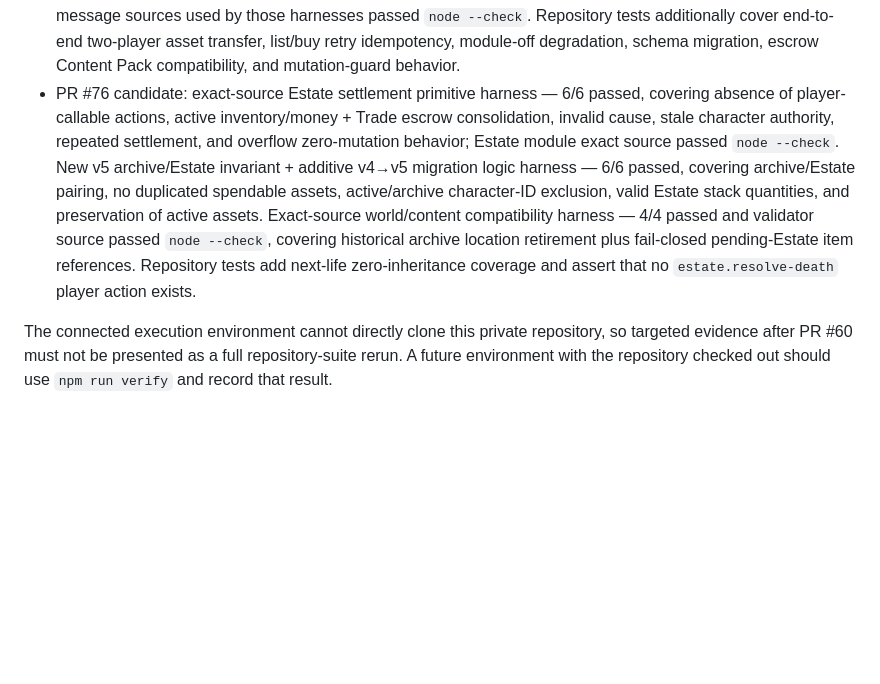
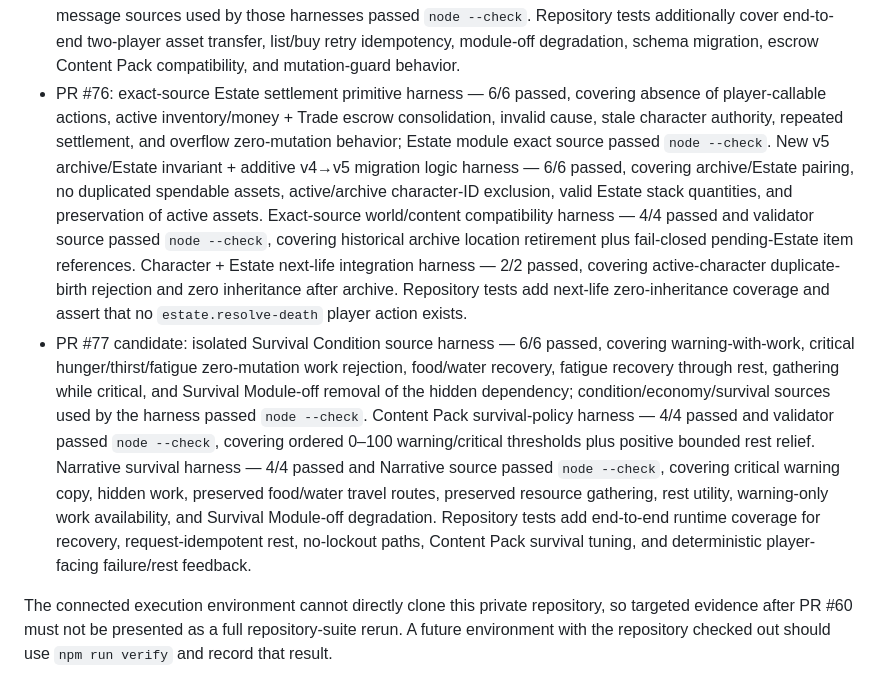
Before and after one commit to immortalvoyage/ImmortalVoyageGame, a Markdown page: docs/verification-v2.md, the part around one of its changes. Rendered like a GitHub page; blank space fills up the shorter version.

Commit message:
docs: record survival condition verification

```diff
--- a/docs/verification-v2.md
+++ b/docs/verification-v2.md
@@ -28,7 +28,8 @@ The verification runner uses only Node.js built-ins. It performs `node --check`
 - PR #73: exact-source authoritative world-state invariant harness — 9/9 passed; legacy v1→v3 migration compatibility harness passed; `world-state.js` and new invariant test syntax checks passed.
 - PR #74: exact-source Progression projection/permission/shared behavior-writer harness — 6/6 passed; isolated work/gather/craft success/failure behavior semantic harness — 6/6 passed; fetched behavior/progression/economy/survival/crafting module sources used by the harness passed `node --check`. Repository tests add end-to-end coverage for derived social/skill tags, successful crafting unlock, retry idempotency, failed-craft zero mutation, Progression Module-off degradation, behavior-counter saturation, and invalid progression Content Pack rules.
 - PR #75: exact-source fixed-price Trade action/public-view harness — 9/9 passed, covering escrow, public-data privacy, buy/cancel, unaffordable/self-buy/non-owner failures, inventory overflow, invalid listing, global 50-listing cap, and full visibility of all bounded listings. Exact-source schema v3→v4 + trade world invariant harness — 7/7 passed. Exact-source GameRuntime post-mutation guard harness — 3/3 passed, including structural veto, domain/content veto, unchanged store on rejection, valid commit, and idempotent replay. Exact-source trade result-message harness — 5/5 passed. Trade, world-state, schema migration, GameRuntime, and result-message sources used by those harnesses passed `node --check`. Repository tests additionally cover end-to-end two-player asset transfer, list/buy retry idempotency, module-off degradation, schema migration, escrow Content Pack compatibility, and mutation-guard behavior.
-- PR #76 candidate: exact-source Estate settlement primitive harness — 6/6 passed, covering absence of player-callable actions, active inventory/money + Trade escrow consolidation, invalid cause, stale character authority, repeated settlement, and overflow zero-mutation behavior; Estate module exact source passed `node --check`. New v5 archive/Estate invariant + additive v4→v5 migration logic harness — 6/6 passed, covering archive/Estate pairing, no duplicated spendable assets, active/archive character-ID exclusion, valid Estate stack quantities, and preservation of active assets. Exact-source world/content compatibility harness — 4/4 passed and validator source passed `node --check`, covering historical archive location retirement plus fail-closed pending-Estate item references. Repository tests add next-life zero-inheritance coverage and assert that no `estate.resolve-death` player action exists.
+- PR #76: exact-source Estate settlement primitive harness — 6/6 passed, covering absence of player-callable actions, active inventory/money + Trade escrow consolidation, invalid cause, stale character authority, repeated settlement, and overflow zero-mutation behavior; Estate module exact source passed `node --check`. New v5 archive/Estate invariant + additive v4→v5 migration logic harness — 6/6 passed, covering archive/Estate pairing, no duplicated spendable assets, active/archive character-ID exclusion, valid Estate stack quantities, and preservation of active assets. Exact-source world/content compatibility harness — 4/4 passed and validator source passed `node --check`, covering historical archive location retirement plus fail-closed pending-Estate item references. Character + Estate next-life integration harness — 2/2 passed, covering active-character duplicate-birth rejection and zero inheritance after archive. Repository tests add next-life zero-inheritance coverage and assert that no `estate.resolve-death` player action exists.
+- PR #77 candidate: isolated Survival Condition source harness — 6/6 passed, covering warning-with-work, critical hunger/thirst/fatigue zero-mutation work rejection, food/water recovery, fatigue recovery through rest, gathering while critical, and Survival Module-off removal of the hidden dependency; condition/economy/survival sources used by the harness passed `node --check`. Content Pack survival-policy harness — 4/4 passed and validator passed `node --check`, covering ordered 0–100 warning/critical thresholds plus positive bounded rest relief. Narrative survival harness — 4/4 passed and Narrative source passed `node --check`, covering critical warning copy, hidden work, preserved food/water travel routes, preserved resource gathering, rest utility, warning-only work availability, and Survival Module-off degradation. Repository tests add end-to-end runtime coverage for recovery, request-idempotent rest, no-lockout paths, Content Pack survival tuning, and deterministic player-facing failure/rest feedback.
 
 The connected execution environment cannot directly clone this private repository, so targeted evidence after PR #60 must not be presented as a full repository-suite rerun. A future environment with the repository checked out should use `npm run verify` and record that result.
 
```
Also changed, not shown: other parts of docs/verification-v2.md (+1 -1 lines).
